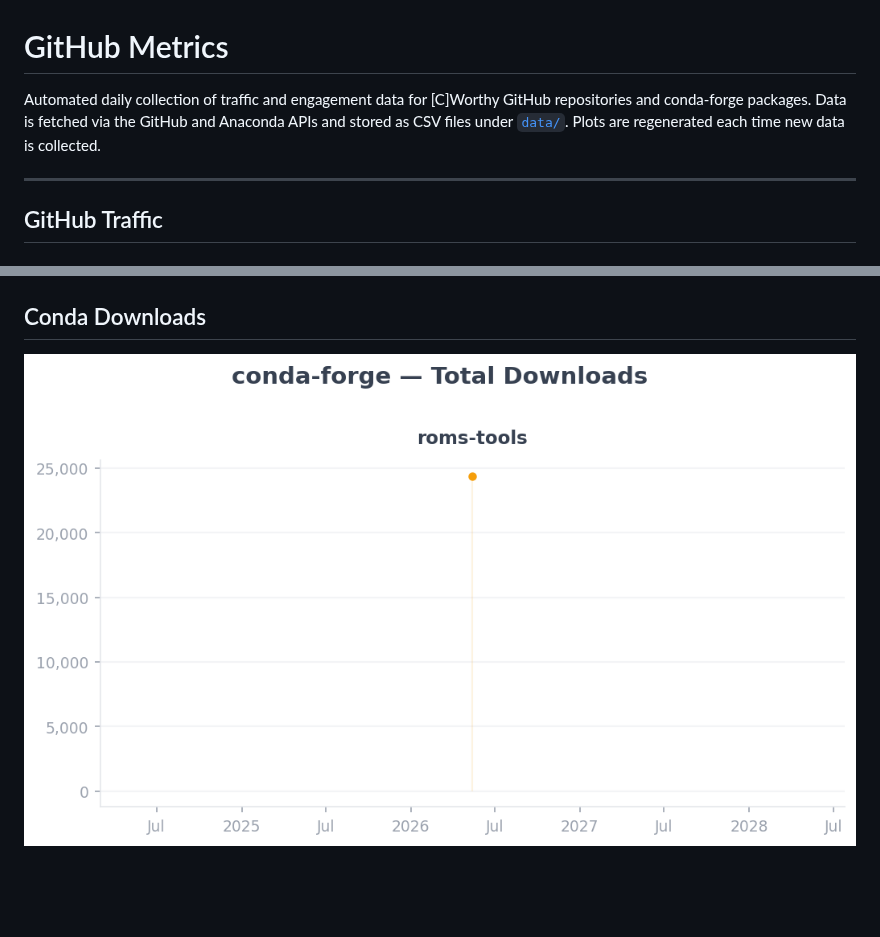
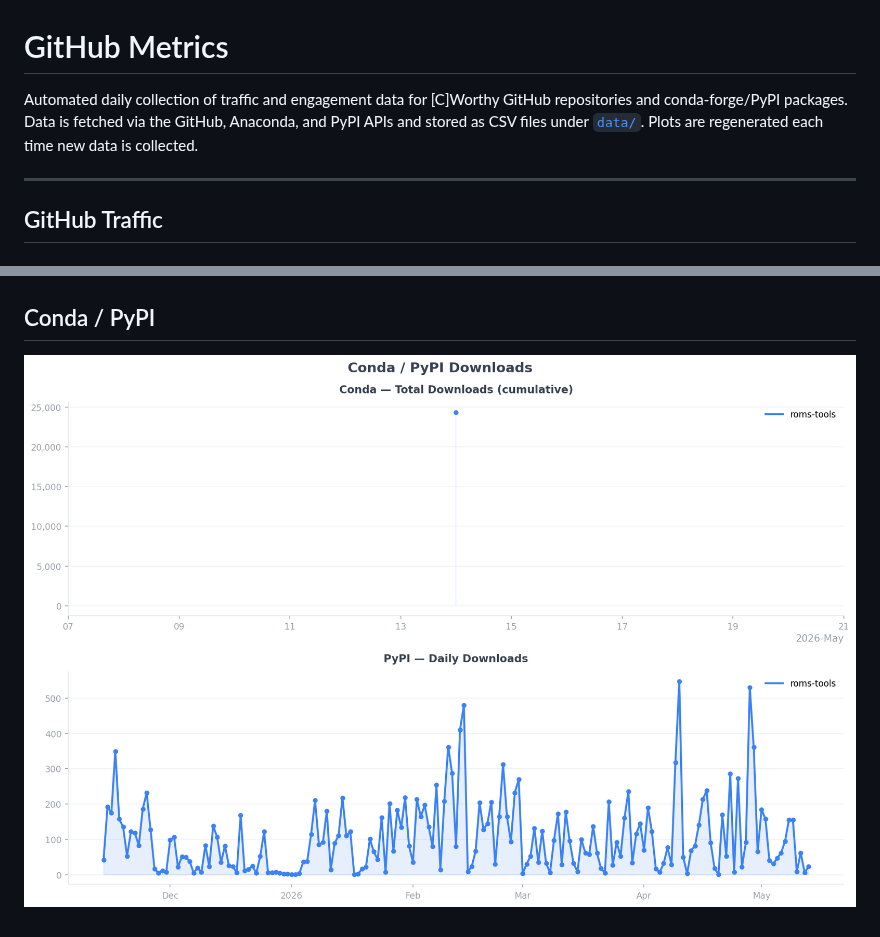
Before and after one commit to CWorthy-ocean/cworthy-gh-metrics, a Markdown page: README.md, 2 parts joined by grey strips. GitHub-like rendering; pictures changed too: assets/conda-pip/downloads.png (added); blank space fills up the shorter version.

```diff
--- a/README.md
+++ b/README.md
@@ -1,9 +1,9 @@
 # GitHub Metrics
 
 Automated daily collection of traffic and engagement data for
-[C]Worthy GitHub repositories and conda-forge packages.
-Data is fetched via the GitHub and Anaconda APIs and stored as CSV files
-under [`data/`](data/). Plots are regenerated each time new data is collected.
+[C]Worthy GitHub repositories and conda-forge/PyPI packages.
+Data is fetched via the GitHub, Anaconda, and PyPI APIs and stored as CSV
+files under [`data/`](data/). Plots are regenerated each time new data is collected.
 
 ---
 ## GitHub Traffic
@@ -20,6 +20,6 @@ under [`data/`](data/). Plots are regenerated each time new data is collected.
 
 ![Traffic metrics for CWorthy-ocean/cson-forge](assets/CWorthy-ocean/cson-forge/traffic.png)
 
-## Conda Downloads
+## Conda / PyPI
 
-![conda-forge download counts](assets/conda/downloads.png)
+![Conda and PyPI download counts](assets/conda-pip/downloads.png)
```
Also changed, not shown: assets/CWorthy-ocean/C-Star/traffic.png, assets/CWorthy-ocean/cson-forge/traffic.png, assets/CWorthy-ocean/roms-tools/traffic.png, 13 other files.
